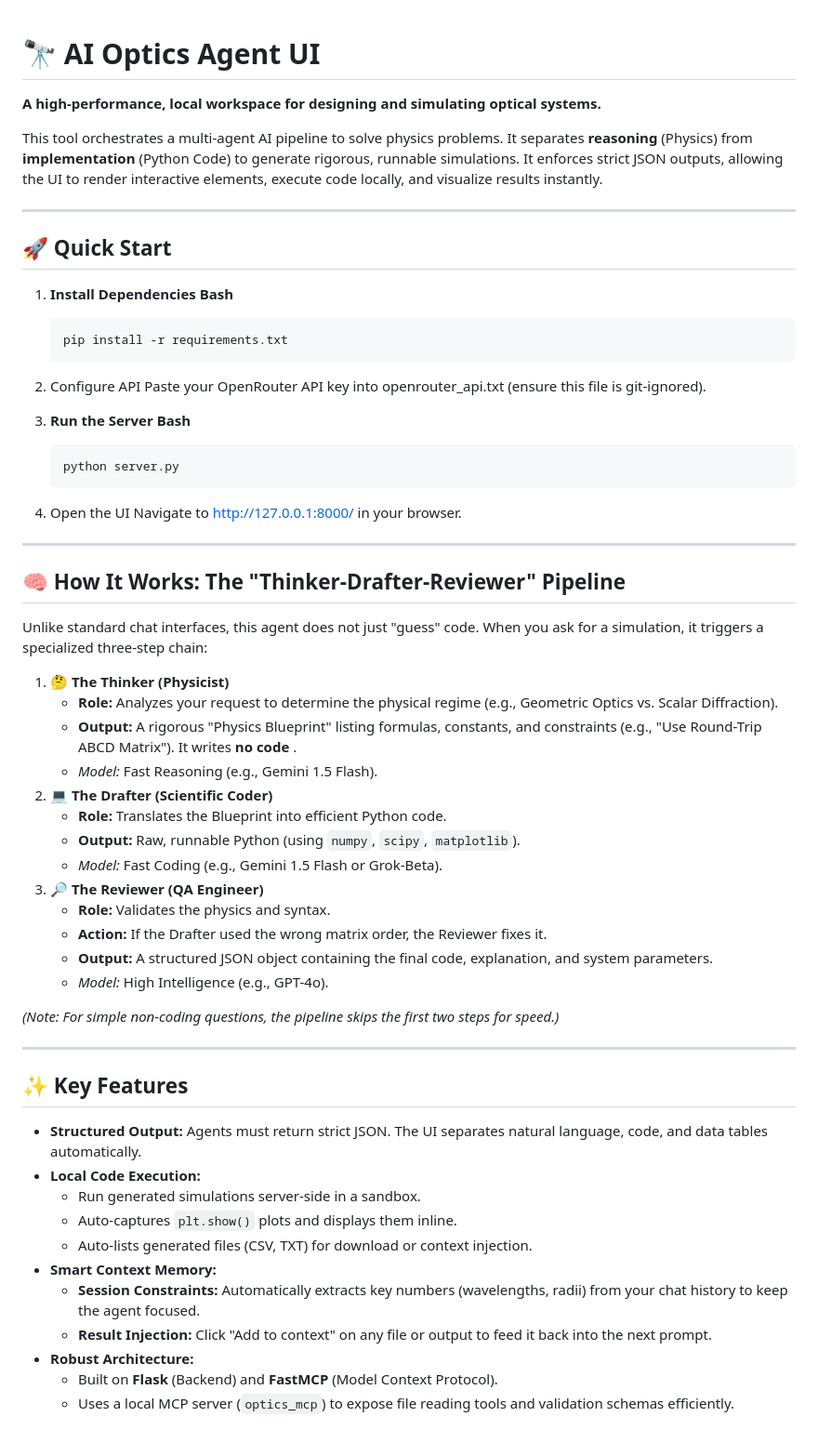
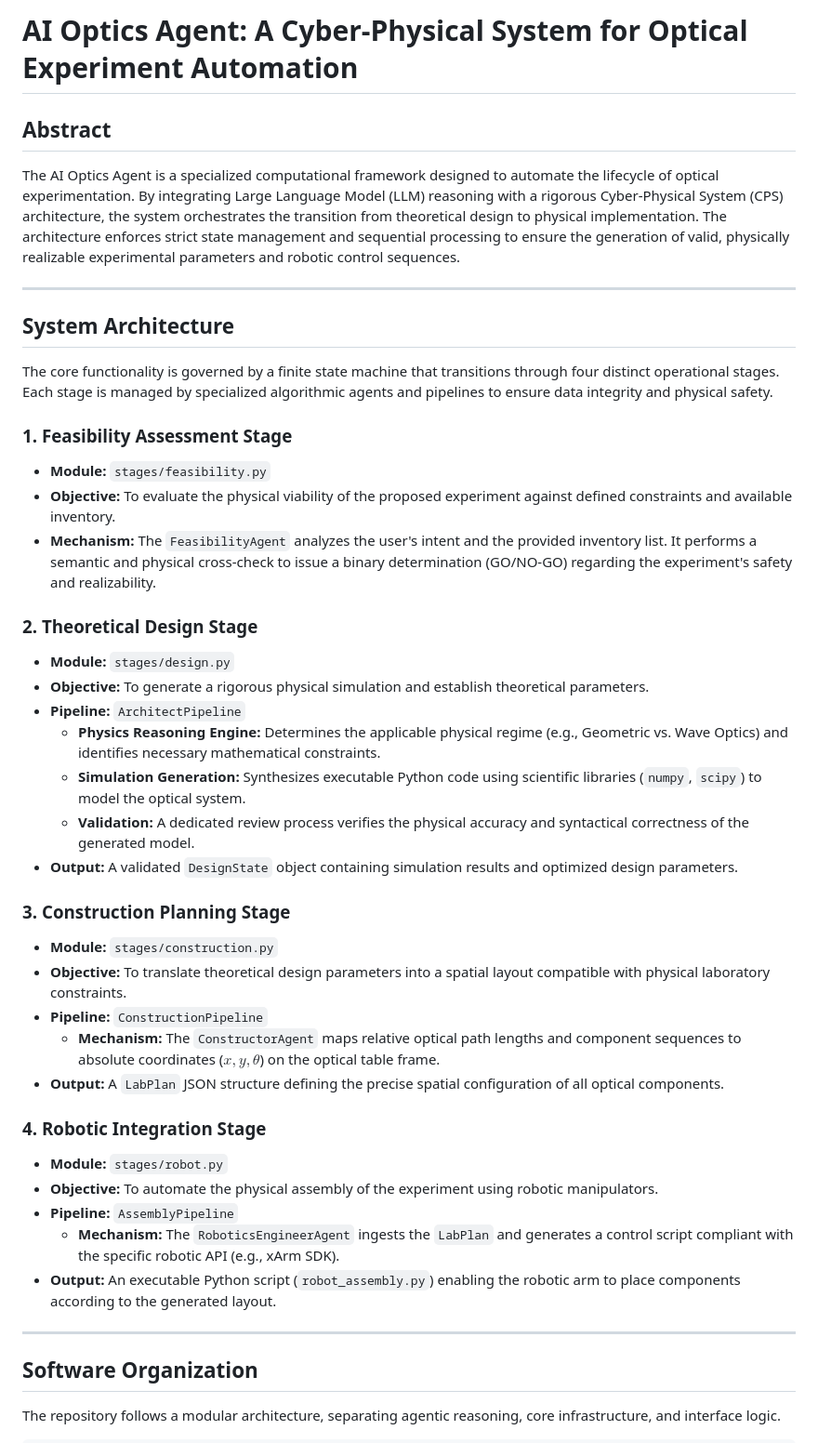
Before and after one commit to caiosiq/optics-ai, a Markdown page: README.md, the part around one of its changes. Shown at 93% size. Rendered like a GitHub page.

````diff
--- a/README.md
+++ b/README.md
@@ -1,66 +1,46 @@
+# AI Optics Agent: A Cyber-Physical System for Optical Experiment Automation
 
-# 🔭 AI Optics Agent UI
+## Abstract
 
-**A high-performance, local workspace for designing and simulating optical systems.**
-
-This tool orchestrates a multi-agent AI pipeline to solve physics problems. It separates **reasoning** (Physics) from **implementation** (Python Code) to generate rigorous, runnable simulations. It enforces strict JSON outputs, allowing the UI to render interactive elements, execute code locally, and visualize results instantly.
+The AI Optics Agent is a specialized computational framework designed to automate the lifecycle of optical experimentation. By integrating Large Language Model (LLM) reasoning with a rigorous Cyber-Physical System (CPS) architecture, the system orchestrates the transition from theoretical design to physical implementation. The architecture enforces strict state management and sequential processing to ensure the generation of valid, physically realizable experimental parameters and robotic control sequences.
 
 ---
 
-## 🚀 Quick Start
+## System Architecture
 
-1. **Install Dependencies**
-   **Bash**
+The core functionality is governed by a finite state machine that transitions through four distinct operational stages. Each stage is managed by specialized algorithmic agents and pipelines to ensure data integrity and physical safety.
 
-   ```
-   pip install -r requirements.txt
-   ```
-2. Configure API
-   Paste your OpenRouter API key into openrouter_api.txt (ensure this file is git-ignored).
-3. **Run the Server**
-   **Bash**
+### 1. Feasibility Assessment Stage
+*   **Module:** `stages/feasibility.py`
+*   **Objective:** To evaluate the physical viability of the proposed experiment against defined constraints and available inventory.
+*   **Mechanism:** The `FeasibilityAgent` analyzes the user's intent and the provided inventory list. It performs a semantic and physical cross-check to issue a binary determination (GO/NO-GO) regarding the experiment's safety and realizability.
 
-   ```
-   python server.py
-   ```
-4. Open the UI
-   Navigate to http://127.0.0.1:8000/ in your browser.
+### 2. Theoretical Design Stage
+*   **Module:** `stages/design.py`
+*   **Objective:** To generate a rigorous physical simulation and establish theoretical parameters.
+*   **Pipeline:** `ArchitectPipeline`
+    *   **Physics Reasoning Engine:** Determines the applicable physical regime (e.g., Geometric vs. Wave Optics) and identifies necessary mathematical constraints.
+    *   **Simulation Generation:** Synthesizes executable Python code using scientific libraries (`numpy`, `scipy`) to model the optical system.
+    *   **Validation:** A dedicated review process verifies the physical accuracy and syntactical correctness of the generated model.
+*   **Output:** A validated `DesignState` object containing simulation results and optimized design parameters.
+
+### 3. Construction Planning Stage
+*   **Module:** `stages/construction.py`
+*   **Objective:** To translate theoretical design parameters into a spatial layout compatible with physical laboratory constraints.
+*   **Pipeline:** `ConstructionPipeline`
+    *   **Mechanism:** The `ConstructorAgent` maps relative optical path lengths and component sequences to absolute coordinates ($x, y, \theta$) on the optical table frame.
+*   **Output:** A `LabPlan` JSON structure defining the precise spatial configuration of all optical components.
+
+### 4. Robotic Integration Stage
+*   **Module:** `stages/robot.py`
+*   **Objective:** To automate the physical assembly of the experiment using robotic manipulators.
+*   **Pipeline:** `AssemblyPipeline`
+    *   **Mechanism:** The `RoboticsEngineerAgent` ingests the `LabPlan` and generates a control script compliant with the specific robotic API (e.g., xArm SDK).
+*   **Output:** An executable Python script (`robot_assembly.py`) enabling the robotic arm to place components according to the generated layout.
 
 ---
 
-## 🧠 How It Works: The "Thinker-Drafter-Reviewer" Pipeline
+## Software Organization
 
-Unlike standard chat interfaces, this agent does not just "guess" code. When you ask for a simulation, it triggers a specialized three-step chain:
+The repository follows a modular architecture, separating agentic reasoning, core infrastructure, and interface logic.
 
-1. **🤔 The Thinker (Physicist)**
-   * **Role:** Analyzes your request to determine the physical regime (e.g., Geometric Optics vs. Scalar Diffraction).
-   * **Output:** A rigorous "Physics Blueprint" listing formulas, constants, and constraints (e.g., "Use Round-Trip ABCD Matrix"). It writes  **no code** .
-   * *Model:* Fast Reasoning (e.g., Gemini 1.5 Flash).
-2. **💻 The Drafter (Scientific Coder)**
-   * **Role:** Translates the Blueprint into efficient Python code.
-   * **Output:** Raw, runnable Python (using `numpy`, `scipy`, `matplotlib`).
-   * *Model:* Fast Coding (e.g., Gemini 1.5 Flash or Grok-Beta).
-3. **🔎 The Reviewer (QA Engineer)**
-   * **Role:** Validates the physics and syntax.
-   * **Action:** If the Drafter used the wrong matrix order, the Reviewer fixes it.
-   * **Output:** A structured JSON object containing the final code, explanation, and system parameters.
-   * *Model:* High Intelligence (e.g., GPT-4o).
-
-*(Note: For simple non-coding questions, the pipeline skips the first two steps for speed.)*
-
----
-
-## ✨ Key Features
-
-* **Structured Output:** Agents must return strict JSON. The UI separates natural language, code, and data tables automatically.
-* **Local Code Execution:**
-  * Run generated simulations server-side in a sandbox.
-  * Auto-captures `plt.show()` plots and displays them inline.
-  * Auto-lists generated files (CSV, TXT) for download or context injection.
-* **Smart Context Memory:**
-  * **Session Constraints:** Automatically extracts key numbers (wavelengths, radii) from your chat history to keep the agent focused.
-  * **Result Injection:** Click "Add to context" on any file or output to feed it back into the next prompt.
-* **Robust Architecture:**
-  * Built on **Flask** (Backend) and **FastMCP** (Model Context Protocol).
-  * Uses a local MCP server (`optics_mcp`) to expose file reading tools and validation schemas efficiently.
-
````
Also changed, not shown: other parts of README.md (+63 -38 lines).
